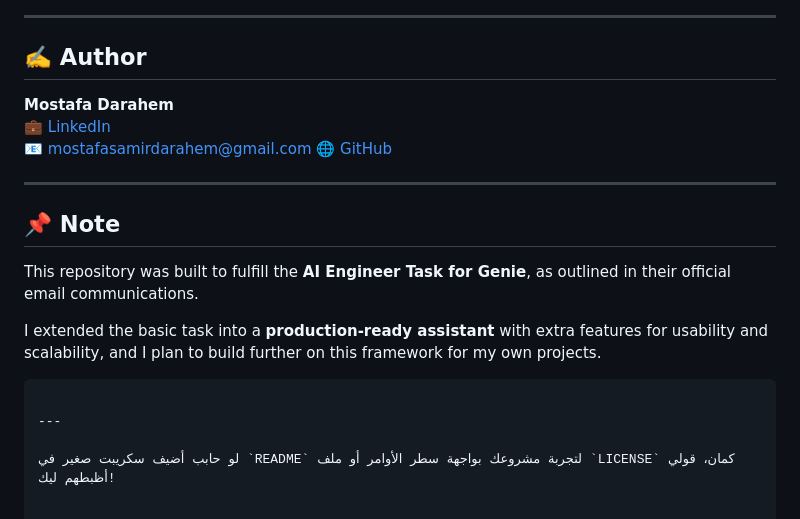
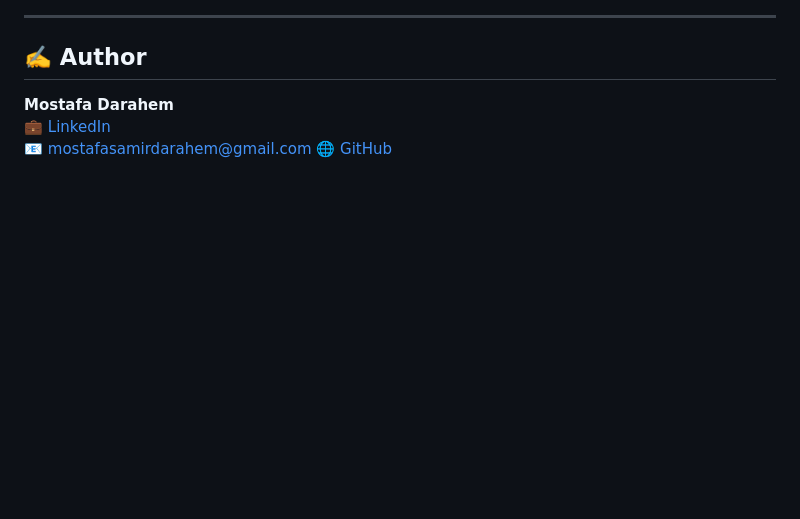
Before and after one commit to Dara4hem/GenieAI, a Markdown page: README.md, the part around the change. Rendered like a GitHub page; blank space fills up the shorter version.

Commit message:
Update README.md and requirements.txt

````diff
--- a/README.md
+++ b/README.md
@@ -148,17 +148,3 @@ python manage.py runserver
 💼 [LinkedIn](https://www.linkedin.com/in/mostafa-darahem/)
 📧 mostafasamirdarahem@gmail.com
 🌐 [GitHub](https://github.com/Dara4hem/GenieAI)
-
----
-
-## 📌 Note
-
-This repository was built to fulfill the **AI Engineer Task for Genie**, as outlined in their official email communications.
-
-I extended the basic task into a **production-ready assistant** with extra features for usability and scalability, and I plan to build further on this framework for my own projects.
-
-```
-
----
-
-لو حابب أضيف سكريبت صغير في `README` لتجربة مشروعك بواجهة سطر الأوامر أو ملف `LICENSE` كمان، قولي أظبطهم ليك!
````
